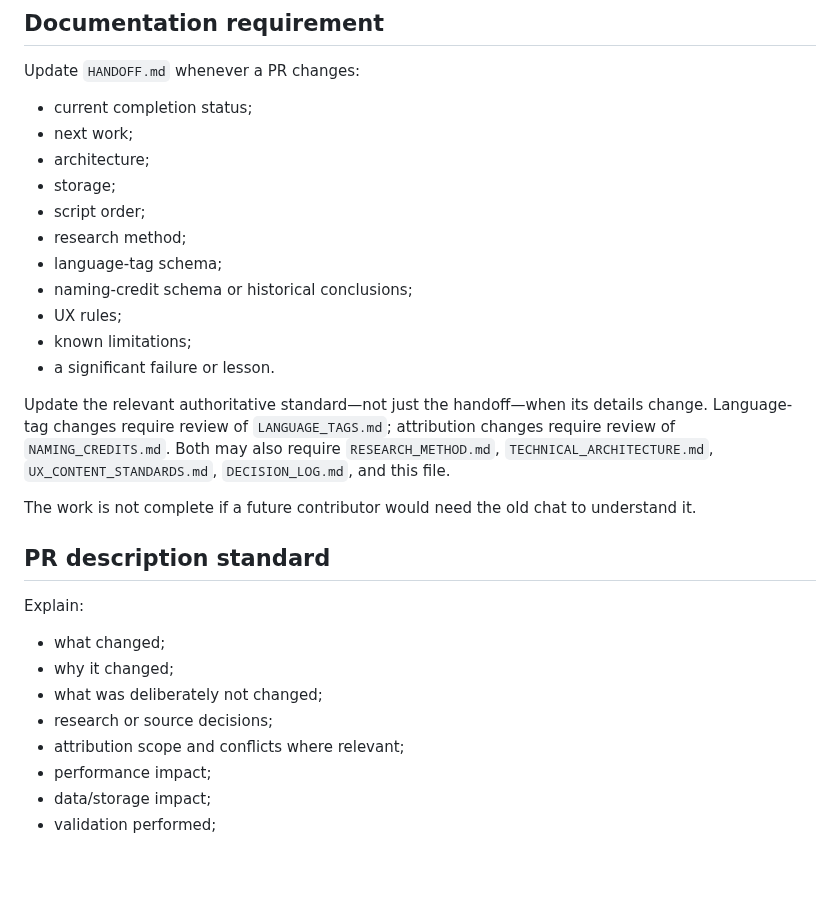
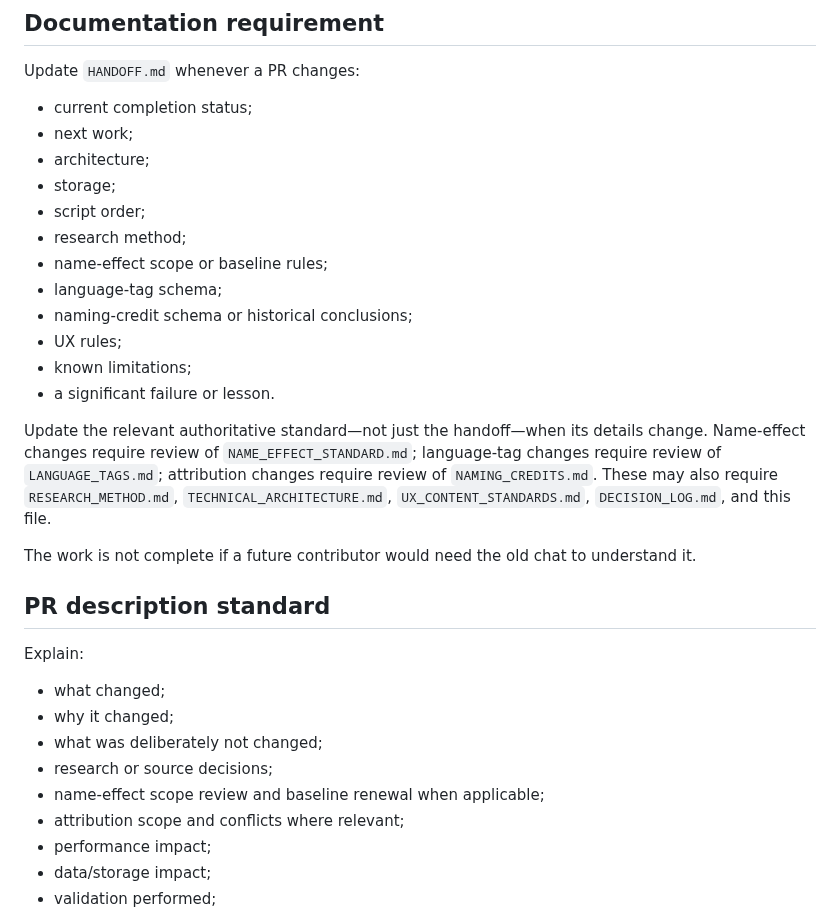
Before and after one commit to natanai/poke-etymology, a Markdown page: CONTRIBUTING.md, the part around one of its changes. Rendered like a GitHub page; blank space fills up the shorter version.

```diff
--- a/CONTRIBUTING.md
+++ b/CONTRIBUTING.md
@@ -227,13 +256,14 @@ Update `HANDOFF.md` whenever a PR changes:
 - storage;
 - script order;
 - research method;
+- name-effect scope or baseline rules;
 - language-tag schema;
 - naming-credit schema or historical conclusions;
 - UX rules;
 - known limitations;
 - a significant failure or lesson.
 
-Update the relevant authoritative standard—not just the handoff—when its details change. Language-tag changes require review of `LANGUAGE_TAGS.md`; attribution changes require review of `NAMING_CREDITS.md`. Both may also require `RESEARCH_METHOD.md`, `TECHNICAL_ARCHITECTURE.md`, `UX_CONTENT_STANDARDS.md`, `DECISION_LOG.md`, and this file.
+Update the relevant authoritative standard—not just the handoff—when its details change. Name-effect changes require review of `NAME_EFFECT_STANDARD.md`; language-tag changes require review of `LANGUAGE_TAGS.md`; attribution changes require review of `NAMING_CREDITS.md`. These may also require `RESEARCH_METHOD.md`, `TECHNICAL_ARCHITECTURE.md`, `UX_CONTENT_STANDARDS.md`, `DECISION_LOG.md`, and this file.
 
 The work is not complete if a future contributor would need the old chat to understand it.
 
@@ -245,6 +275,7 @@ Explain:
 - why it changed;
 - what was deliberately not changed;
 - research or source decisions;
+- name-effect scope review and baseline renewal when applicable;
 - attribution scope and conflicts where relevant;
 - performance impact;
 - data/storage impact;
```
Also changed, not shown: other parts of CONTRIBUTING.md (+36 -7 lines).
